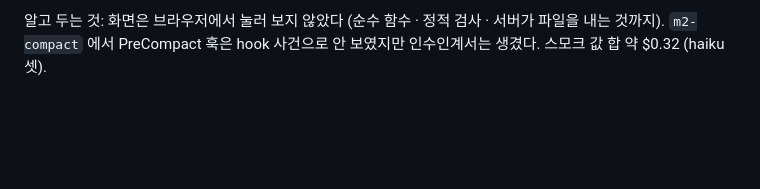
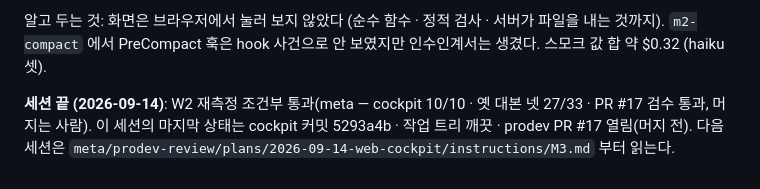
Before and after one commit to bjw202/cockpit, a Markdown page: docs/log.md, the part around the change. Drawn GitHub-style; blank space fills up the shorter version.

Commit message:
docs(log): 세션 끝 — W2 재측정 조건부 통과 · 5293a4b · PR #17 열림 · 다음은 M3.md
Co-Authored-By: Claude Opus 5 (1M context) <noreply@anthropic.com>
Claude-Session: https://claude.ai/code/session_01HVC1mHTb3RWYzNHv79vubo

```diff
--- a/docs/log.md
+++ b/docs/log.md
@@ -80,3 +80,5 @@ W2 관문에 필요하다고 한 넷: `serve --config` 로 서버가 뜬다 · `
 새 질문: 없음. 알릴 것 — PR 뒤 `setup.js` 를 다시 돌리면 `settings.local.json` 을 통째로 덮어써 손으로 더한 규칙이 사라진다(ADR-038 에 적힘).
 
 알고 두는 것: 화면은 브라우저에서 눌러 보지 않았다 (순수 함수 · 정적 검사 · 서버가 파일을 내는 것까지). `m2-compact` 에서 PreCompact 훅은 hook 사건으로 안 보였지만 인수인계서는 생겼다. 스모크 값 합 약 $0.32 (haiku 셋).
+
+**세션 끝 (2026-09-14)**: W2 재측정 조건부 통과(meta — cockpit 10/10 · 옛 대본 넷 27/33 · PR #17 검수 통과, 머지는 사람). 이 세션의 마지막 상태는 cockpit 커밋 5293a4b · 작업 트리 깨끗 · prodev PR #17 열림(머지 전). 다음 세션은 `meta/prodev-review/plans/2026-09-14-web-cockpit/instructions/M3.md` 부터 읽는다.
```
